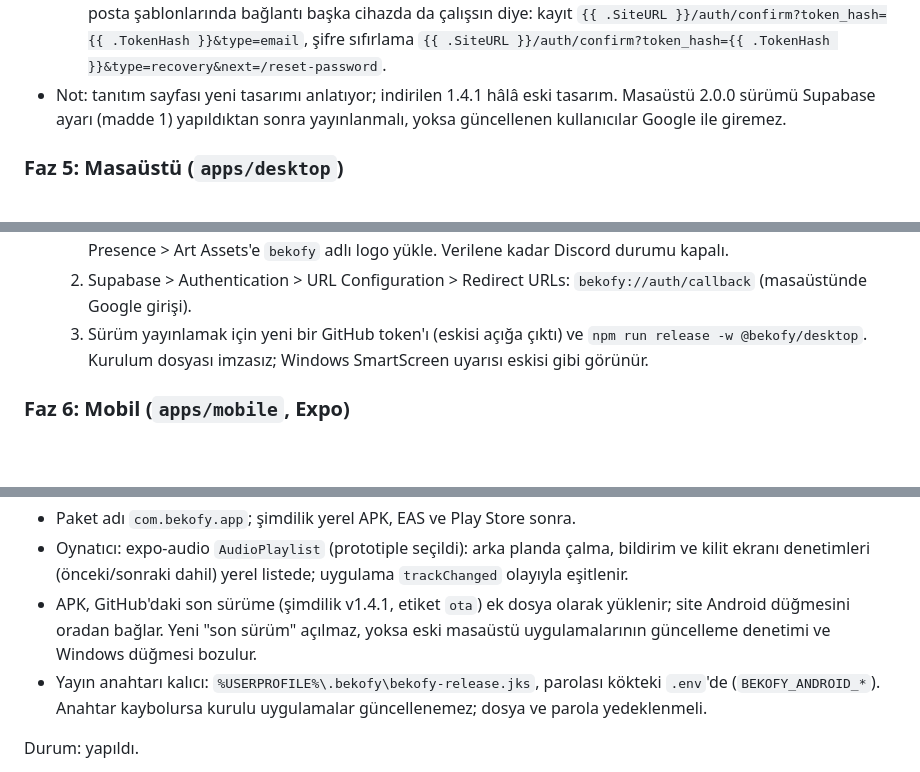
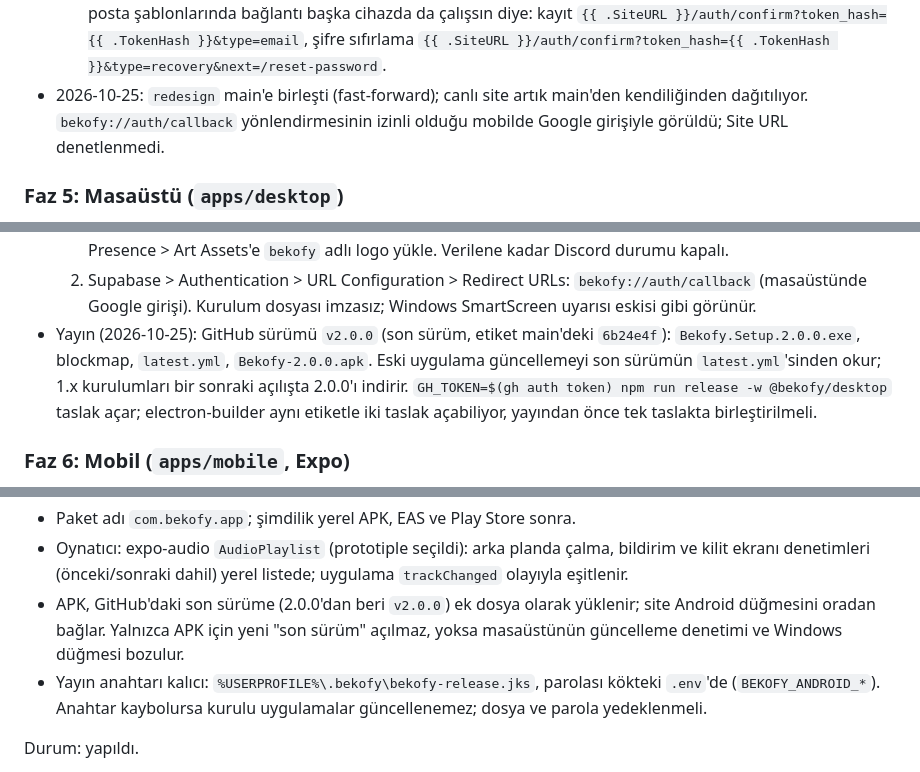
Before and after one commit to TikziiBaba/bekofy, a Markdown page: docs/redesign-plan.md, 3 parts joined by grey strips. GitHub-like rendering; blank space fills up the shorter version.

Commit message:
docs: masaüstü 2.0.0 ve mobil düzeltme yayında, redesign main'e birleşti
Co-Authored-By: Claude Opus 5.5 <noreply@anthropic.com>

```diff
--- a/docs/redesign-plan.md
+++ b/docs/redesign-plan.md
@@ -183,8 +183,8 @@ Durum (2026-10-24):
      şablonlarında bağlantı başka cihazda da çalışsın diye: kayıt
      `{{ .SiteURL }}/auth/confirm?token_hash={{ .TokenHash }}&type=email`, şifre sıfırlama
      `{{ .SiteURL }}/auth/confirm?token_hash={{ .TokenHash }}&type=recovery&next=/reset-password`.
-- Not: tanıtım sayfası yeni tasarımı anlatıyor; indirilen 1.4.1 hâlâ eski tasarım. Masaüstü 2.0.0 sürümü Supabase
-  ayarı (madde 1) yapıldıktan sonra yayınlanmalı, yoksa güncellenen kullanıcılar Google ile giremez.
+- 2026-10-25: `redesign` main'e birleşti (fast-forward); canlı site artık main'den kendiliğinden dağıtılıyor.
+  `bekofy://auth/callback` yönlendirmesinin izinli olduğu mobilde Google girişiyle görüldü; Site URL denetlenmedi.
 
 ### Faz 5: Masaüstü (`apps/desktop`)
 
@@ -227,8 +227,11 @@ Durum (2026-10-23):
   1. Discord Developer Portal'da "Bekofy" adlı uygulama aç; Application ID'yi ver (`src/main/config.ts`). Rich Presence >
      Art Assets'e `bekofy` adlı logo yükle. Verilene kadar Discord durumu kapalı.
   2. Supabase > Authentication > URL Configuration > Redirect URLs: `bekofy://auth/callback` (masaüstünde Google girişi).
-  3. Sürüm yayınlamak için yeni bir GitHub token'ı (eskisi açığa çıktı) ve `npm run release -w @bekofy/desktop`.
   Kurulum dosyası imzasız; Windows SmartScreen uyarısı eskisi gibi görünür.
+- Yayın (2026-10-25): GitHub sürümü `v2.0.0` (son sürüm, etiket main'deki `6b24e4f`): `Bekofy.Setup.2.0.0.exe`,
+  blockmap, `latest.yml`, `Bekofy-2.0.0.apk`. Eski uygulama güncellemeyi son sürümün `latest.yml`'sinden okur; 1.x
+  kurulumları bir sonraki açılışta 2.0.0'ı indirir. `GH_TOKEN=$(gh auth token) npm run release -w @bekofy/desktop`
+  taslak açar; electron-builder aynı etiketle iki taslak açabiliyor, yayından önce tek taslakta birleştirilmeli.
 
 ### Faz 6: Mobil (`apps/mobile`, Expo)
 
@@ -244,8 +247,8 @@ Kararlar (2026-10-23):
 - Paket adı `com.bekofy.app`; şimdilik yerel APK, EAS ve Play Store sonra.
 - Oynatıcı: expo-audio `AudioPlaylist` (prototiple seçildi): arka planda çalma, bildirim ve kilit ekranı denetimleri
   (önceki/sonraki dahil) yerel listede; uygulama `trackChanged` olayıyla eşitlenir.
-- APK, GitHub'daki son sürüme (şimdilik v1.4.1, etiket `ota`) ek dosya olarak yüklenir; site Android düğmesini oradan
-  bağlar. Yeni "son sürüm" açılmaz, yoksa eski masaüstü uygulamalarının güncelleme denetimi ve Windows düğmesi bozulur.
+- APK, GitHub'daki son sürüme (2.0.0'dan beri `v2.0.0`) ek dosya olarak yüklenir; site Android düğmesini oradan
+  bağlar. Yalnızca APK için yeni "son sürüm" açılmaz, yoksa masaüstünün güncelleme denetimi ve Windows düğmesi bozulur.
 - Yayın anahtarı kalıcı: `%USERPROFILE%\.bekofy\bekofy-release.jks`, parolası kökteki `.env`'de
   (`BEKOFY_ANDROID_*`). Anahtar kaybolursa kurulu uygulamalar güncellenemez; dosya ve parola yedeklenmeli.
 
```
Also changed, not shown: other parts of docs/redesign-plan.md (+3 -1 lines).
